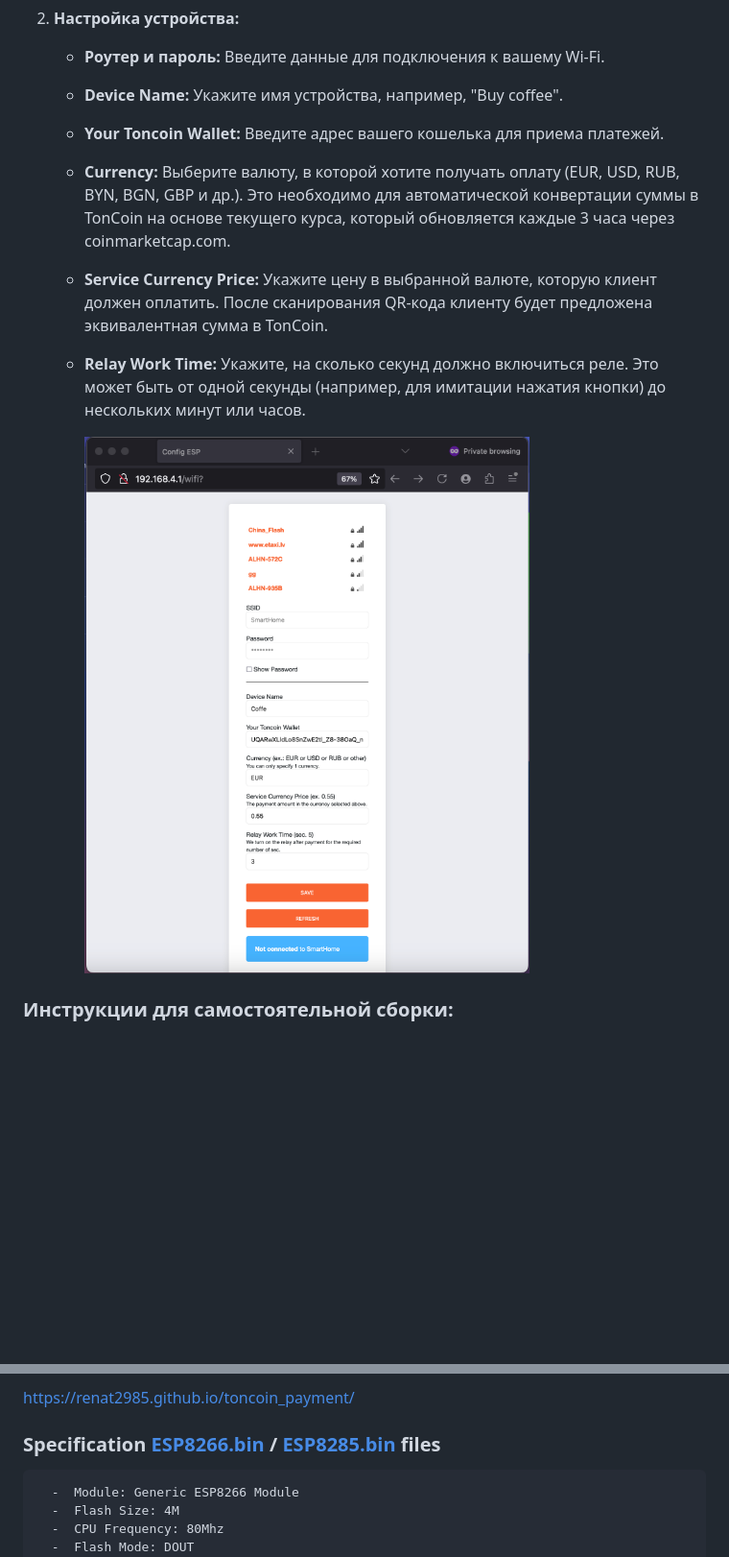
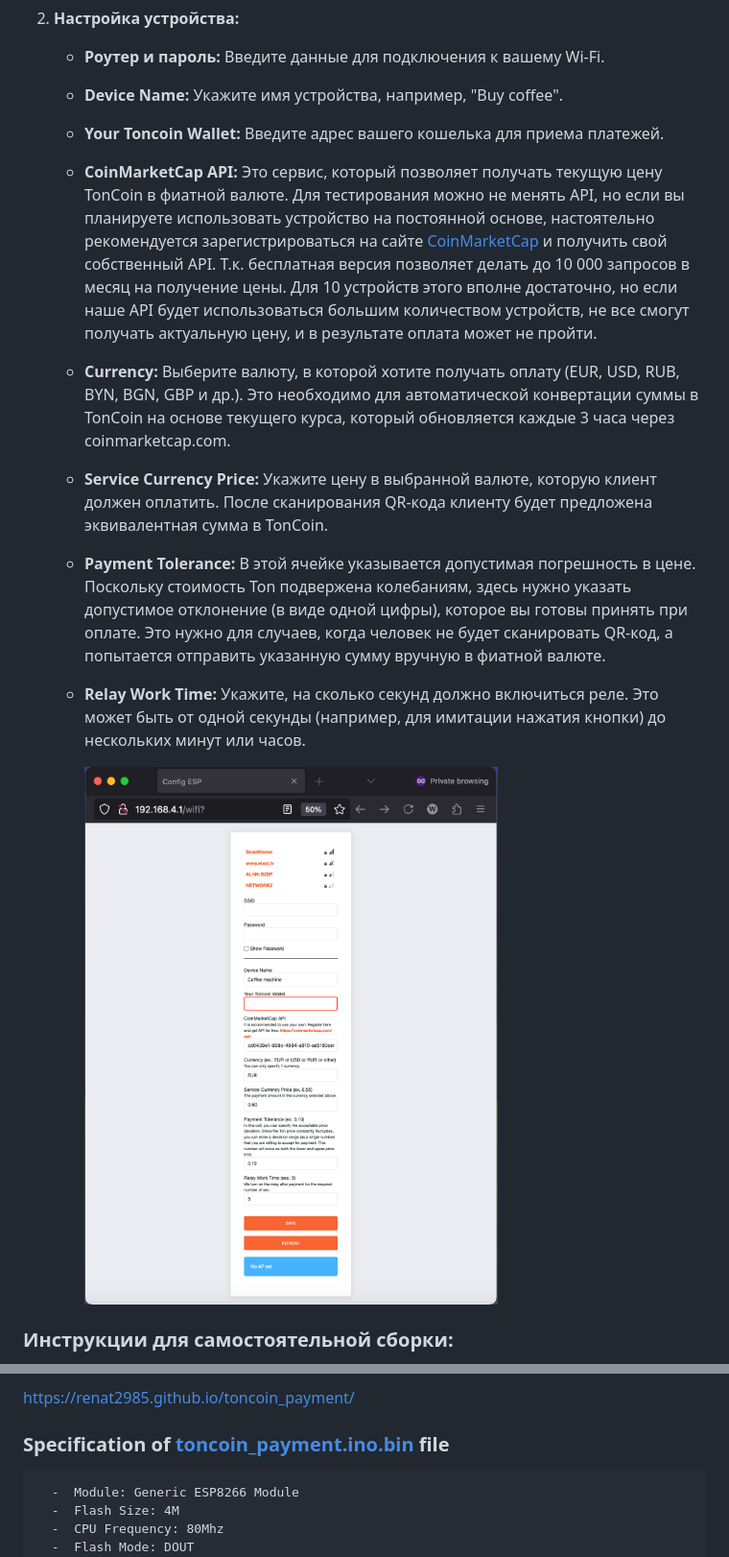
Before and after one commit to renat2985/toncoin_payment, a Markdown page: README_RU.md, 2 parts joined by grey strips. Shown at 96% size. Rendered like a GitHub page; pictures changed too: doc/APFull.png; blank space fills up the shorter version.

````diff
--- a/README_RU.md
+++ b/README_RU.md
@@ -22,8 +22,10 @@
    - **Роутер и пароль:** Введите данные для подключения к вашему Wi-Fi.
    - **Device Name:** Укажите имя устройства, например, "Buy coffee".
    - **Your Toncoin Wallet:** Введите адрес вашего кошелька для приема платежей.
+   - **CoinMarketCap API:** Это сервис, который позволяет получать текущую цену TonCoin в фиатной валюте. Для тестирования можно не менять API, но если вы планируете использовать устройство на постоянной основе, настоятельно рекомендуется зарегистрироваться на сайте [CoinMarketCap](https://coinmarketcap.com/api/) и получить свой собственный API. Т.к. бесплатная версия позволяет делать до 10 000 запросов в месяц на получение цены. Для 10 устройств этого вполне достаточно, но если наше API будет использоваться большим количеством устройств, не все смогут получать актуальную цену, и в результате оплата может не пройти.
    - **Сurrency:** Выберите валюту, в которой хотите получать оплату (EUR, USD, RUB, BYN, BGN, GBP и др.). Это необходимо для автоматической конвертации суммы в TonCoin на основе текущего курса, который обновляется каждые 3 часа через coinmarketcap.com.
    - **Service Currency Price:** Укажите цену в выбранной валюте, которую клиент должен оплатить. После сканирования QR-кода клиенту будет предложена эквивалентная сумма в TonCoin.
+   - **Payment Tolerance:** В этой ячейке указывается допустимая погрешность в цене. Поскольку стоимость Ton подвержена колебаниям, здесь нужно указать допустимое отклонение (в виде одной цифры), которое вы готовы принять при оплате. Это нужно для случаев, когда человек не будет сканировать QR-код, а попытается отправить указанную сумму вручную в фиатной валюте.
    - **Relay Work Time:** Укажите, на сколько секунд должно включиться реле. Это может быть от одной секунды (например, для имитации нажатия кнопки) до нескольких минут или часов.
 
      <img src="https://github.com/renat2985/toncoin_payment/blob/main/doc/APFull.png" width="500px">
@@ -64,7 +66,7 @@ Go to the web installer and follow instructions.
 [https://renat2985.github.io/toncoin_payment/](https://renat2985.github.io/toncoin_payment/)
 
 
-### Specification [ESP8266.bin](https://github.com/renat2985/toncoin_payment/raw/main/build/esp8266.esp8266.generic/toncoin_payment.ino.bin) / [ESP8285.bin](https://github.com/renat2985/toncoin_payment/raw/main/build/esp8266.esp8266.esp8285/toncoin_payment.ino.bin)  files
+### Specification of [toncoin_payment.ino.bin](https://github.com/renat2985/toncoin_payment/raw/main/build/esp8266.esp8266.generic/toncoin_payment.ino.bin) file
 ```
   -  Module: Generic ESP8266 Module
   -  Flash Size: 4M
````
Also changed, not shown: other parts of README_RU.md (+1 -1 lines), README.md (+4 -1 lines), 3 other files.
